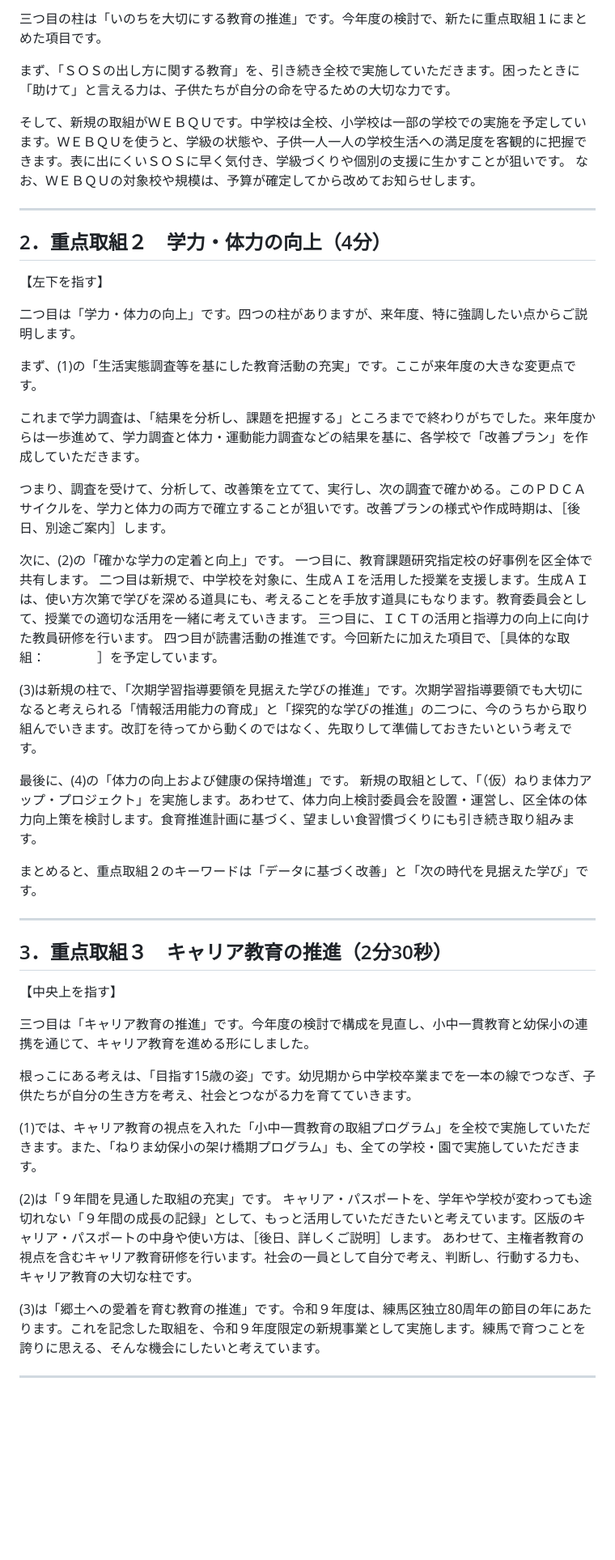
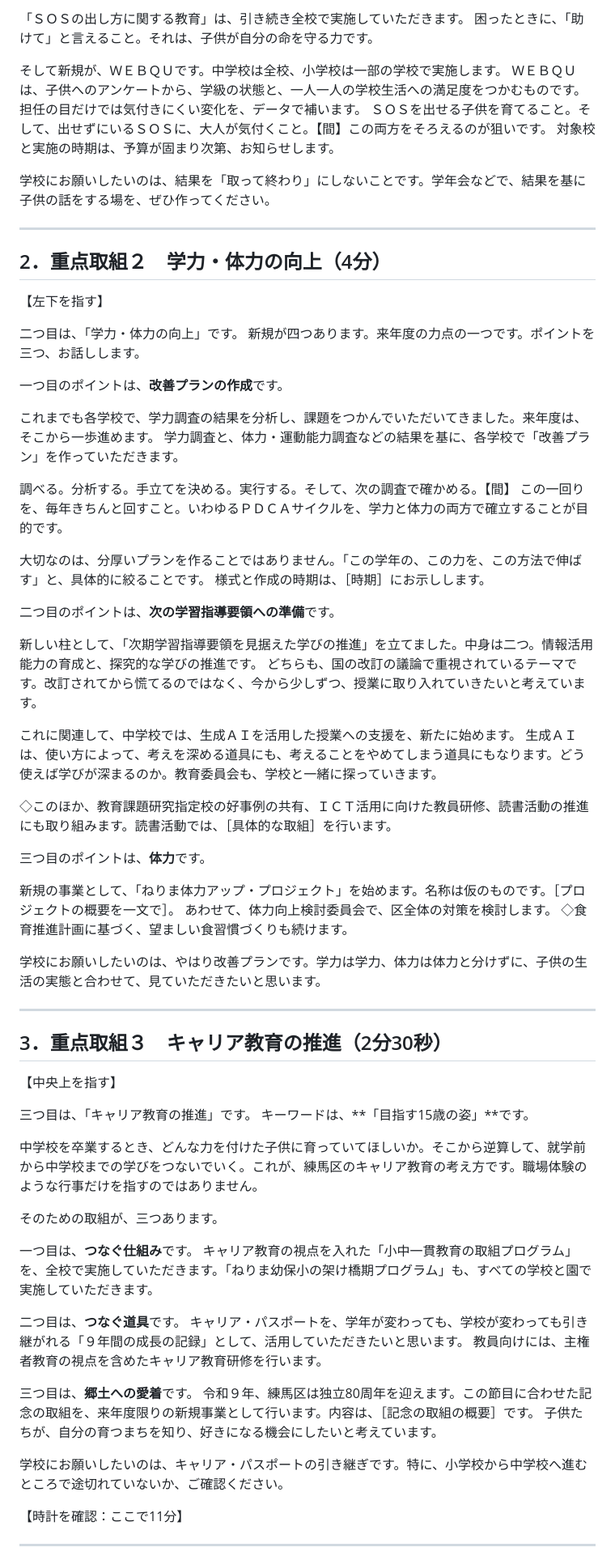
Before and after one commit to contynet730-star/con30, a Markdown page: 発表原稿_令和9年度重点取組.md, the part around one of its changes. Shown at 81% size. Drawn GitHub-style; blank space fills up the shorter version.

```diff
--- a/発表原稿_令和9年度重点取組.md
+++ b/発表原稿_令和9年度重点取組.md
@@ -51,10 +73,13 @@
 
-三つ目の柱は「いのちを大切にする教育の推進」です。今年度の検討で、新たに重点取組１にまとめた項目です。
+「ＳＯＳの出し方に関する教育」は、引き続き全校で実施していただきます。
+困ったときに、「助けて」と言えること。それは、子供が自分の命を守る力です。
 
-まず、「ＳＯＳの出し方に関する教育」を、引き続き全校で実施していただきます。困ったときに「助けて」と言える力は、子供たちが自分の命を守るための大切な力です。
+そして新規が、ＷＥＢＱＵです。中学校は全校、小学校は一部の学校で実施します。
+ＷＥＢＱＵは、子供へのアンケートから、学級の状態と、一人一人の学校生活への満足度をつかむものです。担任の目だけでは気付きにくい変化を、データで補います。
+ＳＯＳを出せる子供を育てること。そして、出せずにいるＳＯＳに、大人が気付くこと。【間】この両方をそろえるのが狙いです。
+対象校と実施の時期は、予算が固まり次第、お知らせします。
 
-そして、新規の取組がＷＥＢＱＵです。中学校は全校、小学校は一部の学校での実施を予定しています。ＷＥＢＱＵを使うと、学級の状態や、子供一人一人の学校生活への満足度を客観的に把握できます。表に出にくいＳＯＳに早く気付き、学級づくりや個別の支援に生かすことが狙いです。
-なお、ＷＥＢＱＵの対象校や規模は、予算が確定してから改めてお知らせします。
+学校にお願いしたいのは、結果を「取って終わり」にしないことです。学年会などで、結果を基に子供の話をする場を、ぜひ作ってください。
 
 ---
 
@@ -62,26 +87,37 @@
 
 【左下を指す】
 
-二つ目は「学力・体力の向上」です。四つの柱がありますが、来年度、特に強調したい点からご説明します。
+二つ目は、「学力・体力の向上」です。
+新規が四つあります。来年度の力点の一つです。ポイントを三つ、お話しします。
 
-まず、(1)の「生活実態調査等を基にした教育活動の充実」です。ここが来年度の大きな変更点です。
+一つ目のポイントは、**改善プランの作成**です。
 
-これまで学力調査は、「結果を分析し、課題を把握する」ところまでで終わりがちでした。来年度からは一歩進めて、学力調査と体力・運動能力調査などの結果を基に、各学校で「改善プラン」を作成していただきます。
+これまでも各学校で、学力調査の結果を分析し、課題をつかんでいただいてきました。来年度は、そこから一歩進めます。
+学力調査と、体力・運動能力調査などの結果を基に、各学校で「改善プラン」を作っていただきます。
 
-つまり、調査を受けて、分析して、改善策を立てて、実行し、次の調査で確かめる。このＰＤＣＡサイクルを、学力と体力の両方で確立することが狙いです。改善プランの様式や作成時期は、［後日、別途ご案内］します。
+調べる。分析する。手立てを決める。実行する。そして、次の調査で確かめる。【間】
+この一回りを、毎年きちんと回すこと。いわゆるＰＤＣＡサイクルを、学力と体力の両方で確立することが目的です。
 
-次に、(2)の「確かな学力の定着と向上」です。
-一つ目に、教育課題研究指定校の好事例を区全体で共有します。
-二つ目は新規で、中学校を対象に、生成ＡＩを活用した授業を支援します。生成ＡＩは、使い方次第で学びを深める道具にも、考えることを手放す道具にもなります。教育委員会として、授業での適切な活用を一緒に考えていきます。
-三つ目に、ＩＣＴの活用と指導力の向上に向けた教員研修を行います。
-四つ目が読書活動の推進です。今回新たに加えた項目で、［具体的な取組：　　　　］を予定しています。
+大切なのは、分厚いプランを作ることではありません。「この学年の、この力を、この方法で伸ばす」と、具体的に絞ることです。
+様式と作成の時期は、［時期］にお示しします。
 
-(3)は新規の柱で、「次期学習指導要領を見据えた学びの推進」です。次期学習指導要領でも大切になると考えられる「情報活用能力の育成」と「探究的な学びの推進」の二つに、今のうちから取り組んでいきます。改訂を待ってから動くのではなく、先取りして準備しておきたいという考えです。
+二つ目のポイントは、**次の学習指導要領への準備**です。
 
-最後に、(4)の「体力の向上および健康の保持増進」です。
-新規の取組として、「（仮）ねりま体力アップ・プロジェクト」を実施します。あわせて、体力向上検討委員会を設置・運営し、区全体の体力向上策を検討します。食育推進計画に基づく、望ましい食習慣づくりにも引き続き取り組みます。
+新しい柱として、「次期学習指導要領を見据えた学びの推進」を立てました。中身は二つ。情報活用能力の育成と、探究的な学びの推進です。
+どちらも、国の改訂の議論で重視されているテーマです。改訂されてから慌てるのではなく、今から少しずつ、授業に取り入れていきたいと考えています。
 
-まとめると、重点取組２のキーワードは「データに基づく改善」と「次の時代を見据えた学び」です。
+これに関連して、中学校では、生成ＡＩを活用した授業への支援を、新たに始めます。
+生成ＡＩは、使い方によって、考えを深める道具にも、考えることをやめてしまう道具にもなります。どう使えば学びが深まるのか。教育委員会も、学校と一緒に探っていきます。
+
+◇このほか、教育課題研究指定校の好事例の共有、ＩＣＴ活用に向けた教員研修、読書活動の推進にも取り組みます。読書活動では、［具体的な取組］を行います。
+
+三つ目のポイントは、**体力**です。
+
+新規の事業として、「ねりま体力アップ・プロジェクト」を始めます。名称は仮のものです。［プロジェクトの概要を一文で］。
+あわせて、体力向上検討委員会で、区全体の対策を検討します。
+◇食育推進計画に基づく、望ましい食習慣づくりも続けます。
+
+学校にお願いしたいのは、やはり改善プランです。学力は学力、体力は体力と分けずに、子供の生活の実態と合わせて、見ていただきたいと思います。
 
 ---
 
@@ -89,17 +125,27 @@
 
 【中央上を指す】
 
-三つ目は「キャリア教育の推進」です。今年度の検討で構成を見直し、小中一貫教育と幼保小の連携を通じて、キャリア教育を進める形にしました。
+三つ目は、「キャリア教育の推進」です。
+キーワードは、**「目指す15歳の姿」**です。
 
-根っこにある考えは、「目指す15歳の姿」です。幼児期から中学校卒業までを一本の線でつなぎ、子供たちが自分の生き方を考え、社会とつながる力を育てていきます。
+中学校を卒業するとき、どんな力を付けた子供に育っていてほしいか。そこから逆算して、就学前から中学校までの学びをつないでいく。これが、練馬区のキャリア教育の考え方です。職場体験のような行事だけを指すのではありません。
 
-(1)では、キャリア教育の視点を入れた「小中一貫教育の取組プログラム」を全校で実施していただきます。また、「ねりま幼保小の架け橋期プログラム」も、全ての学校・園で実施していただきます。
+そのための取組が、三つあります。
 
-(2)は「９年間を見通した取組の充実」です。
-キャリア・パスポートを、学年や学校が変わっても途切れない「９年間の成長の記録」として、もっと活用していただきたいと考えています。区版のキャリア・パスポートの中身や使い方は、［後日、詳しくご説明］します。
-あわせて、主権者教育の視点を含むキャリア教育研修を行います。社会の一員として自分で考え、判断し、行動する力も、キャリア教育の大切な柱です。
+一つ目は、**つなぐ仕組み**です。
+キャリア教育の視点を入れた「小中一貫教育の取組プログラム」を、全校で実施していただきます。「ねりま幼保小の架け橋期プログラム」も、すべての学校と園で実施していただきます。
 
-(3)は「郷土への愛着を育む教育の推進」です。令和９年度は、練馬区独立80周年の節目の年にあたります。これを記念した取組を、令和９年度限定の新規事業として実施します。練馬で育つことを誇りに思える、そんな機会にしたいと考えています。
+二つ目は、**つなぐ道具**です。
+キャリア・パスポートを、学年が変わっても、学校が変わっても引き継がれる「９年間の成長の記録」として、活用していただきたいと思います。
+教員向けには、主権者教育の視点を含めたキャリア教育研修を行います。
+
+三つ目は、**郷土への愛着**です。
+令和９年、練馬区は独立80周年を迎えます。この節目に合わせた記念の取組を、来年度限りの新規事業として行います。内容は、［記念の取組の概要］です。
+子供たちが、自分の育つまちを知り、好きになる機会にしたいと考えています。
+
+学校にお願いしたいのは、キャリア・パスポートの引き継ぎです。特に、小学校から中学校へ進むところで途切れていないか、ご確認ください。
+
+【時計を確認：ここで11分】
 
 ---
 
```
Also changed, not shown: other parts of 発表原稿_令和9年度重点取組.md (+150 -77 lines).
